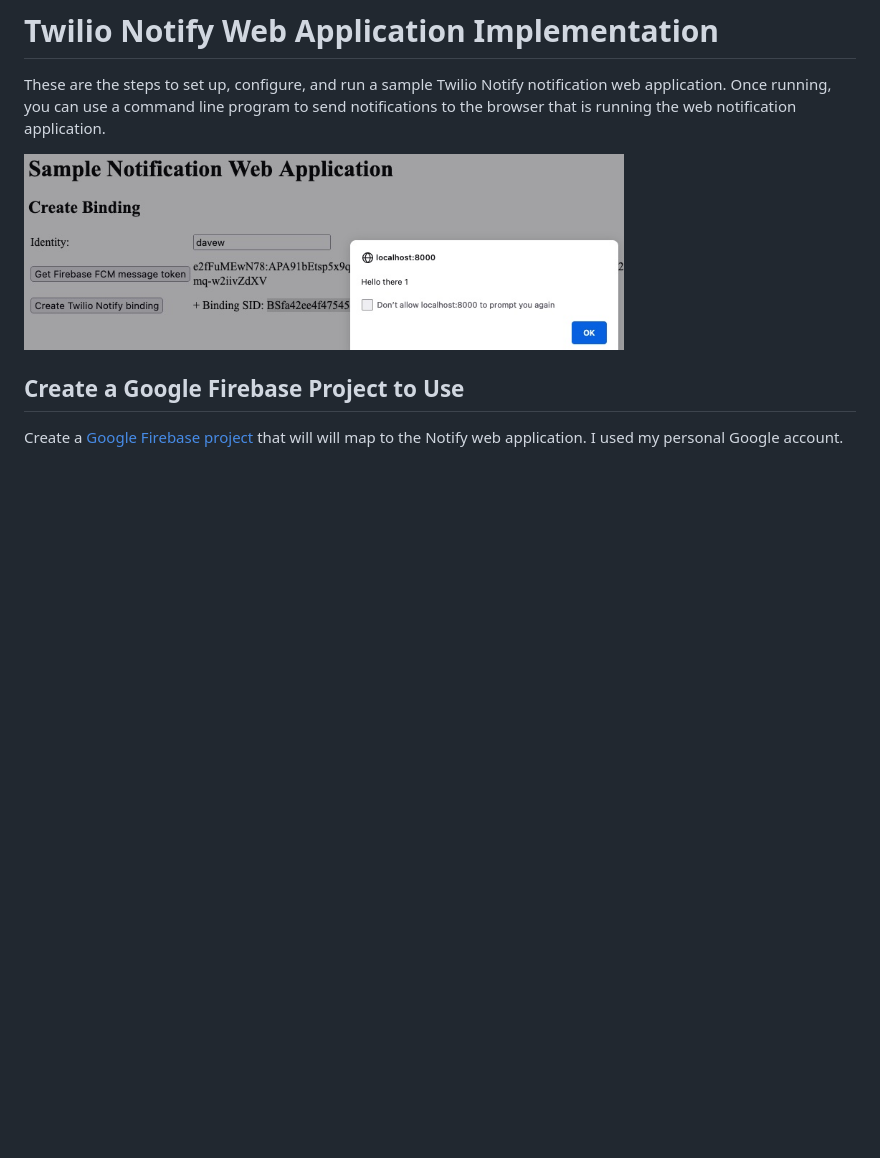
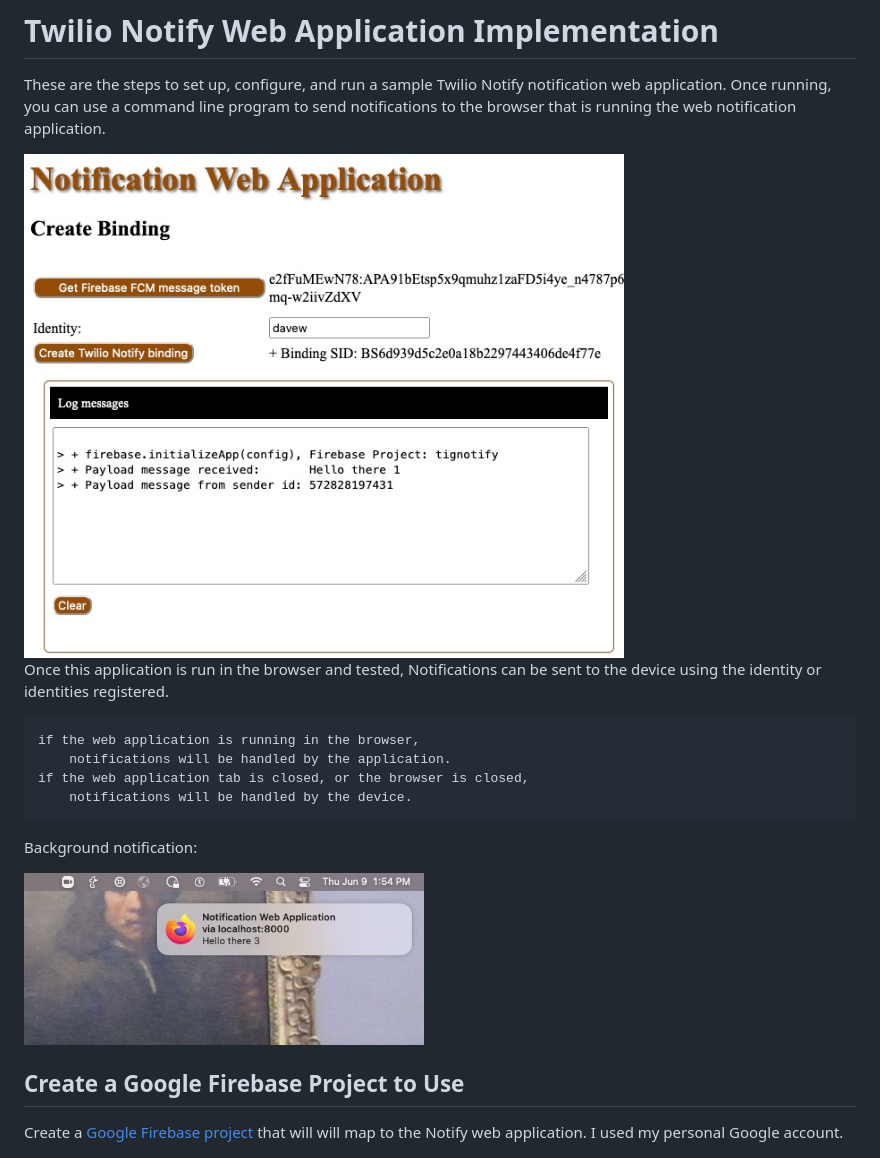
Before and after one commit to tigerfarm/notifyweb, a Markdown page: README.md, the part around one of its changes. GitHub-like rendering; pictures changed too: notifyWebBackgroundNotification.jpg (added), notifyWebNotification.jpg; blank space fills up the shorter version.

`````diff
--- a/README.md
+++ b/README.md
@@ -6,6 +6,18 @@ Once running, you can use a command line program to send notifications to the
 browser that is running the web notification application.
 
 <img src="notifyWebNotification.jpg" width="600"/>
+
+Once this application is run in the browser and tested,
+Notifications can be sent to the device using the identity or identities registered.
+````
+if the web application is running in the browser,
+    notifications will be handled by the application.
+if the web application tab is closed, or the browser is closed,
+    notifications will be handled by the device.
+````
+Background notification:
+
+<img src="notifyWebBackgroundNotification.jpg" width="400"/>
 
 ## Create a Google Firebase Project to Use
 
`````
Also changed, not shown: other parts of README.md (+15 -0 lines), 5 other files.
